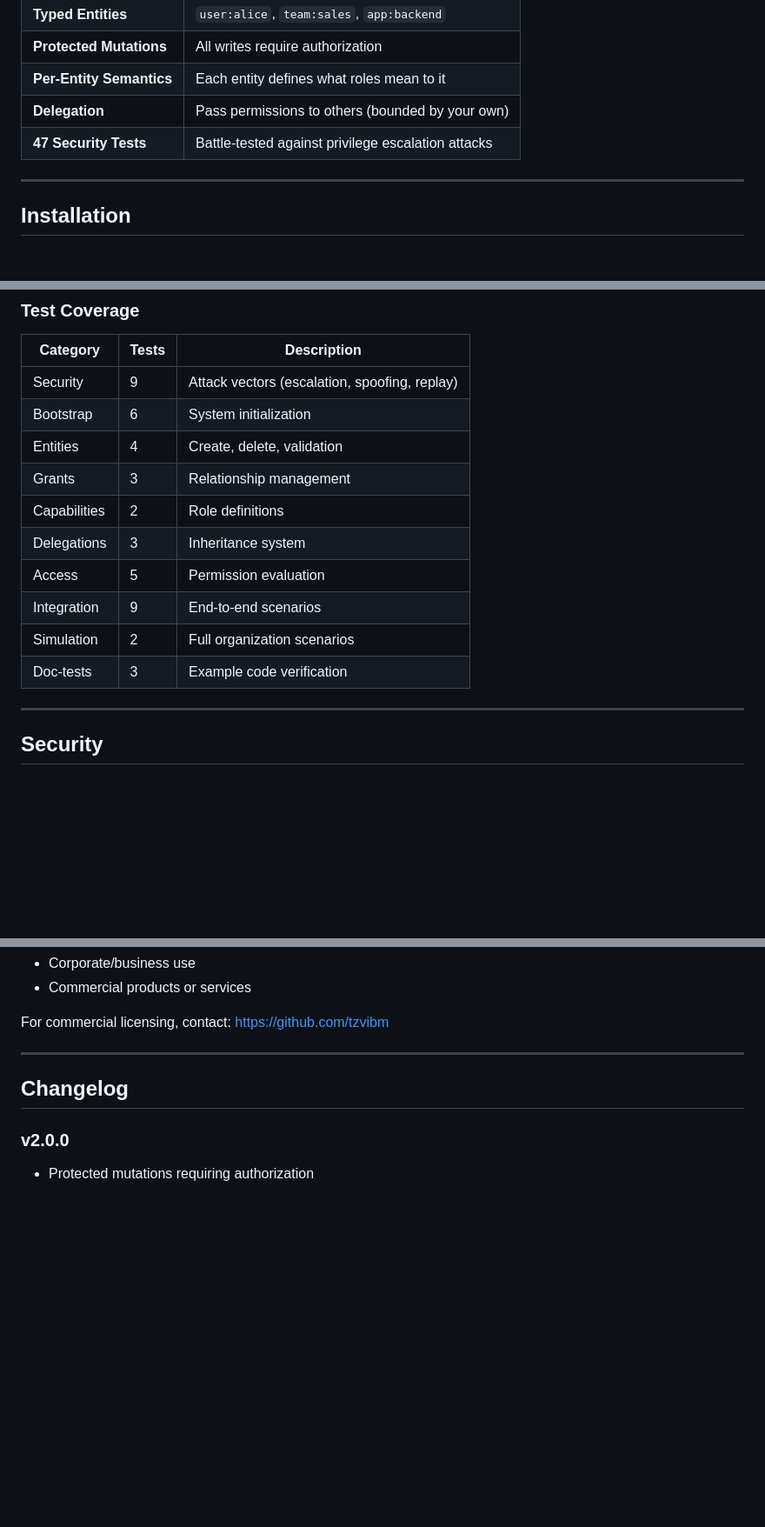
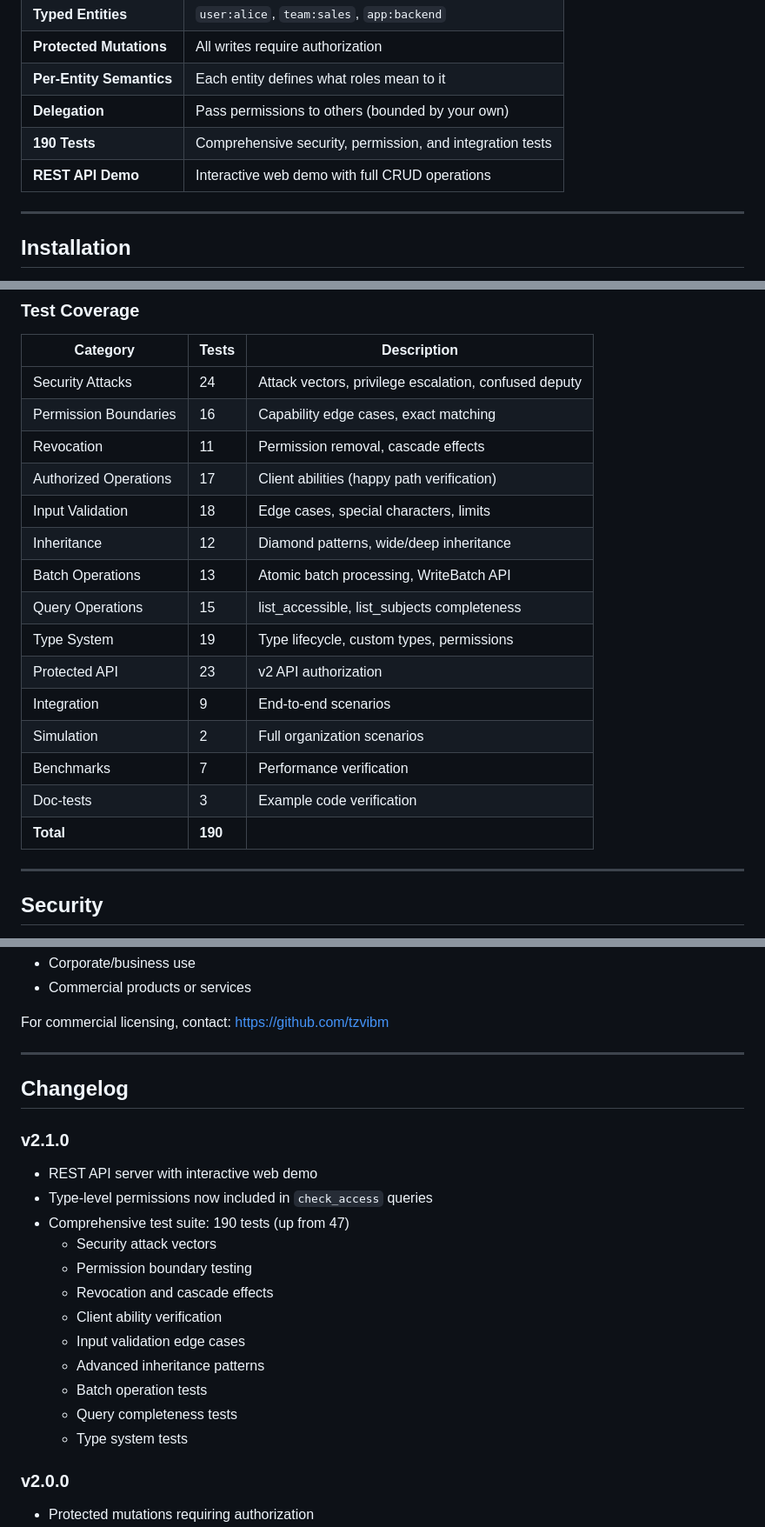
Before and after one commit to tzvibm/capbit, a Markdown page: README.md, 3 parts joined by grey strips. Shown at 87% size. GitHub-like rendering; blank space fills up the shorter version.

```diff
--- a/README.md
+++ b/README.md
@@ -31,7 +31,8 @@ Can user:alice edit team:engineering?
 | **Protected Mutations** | All writes require authorization |
 | **Per-Entity Semantics** | Each entity defines what roles mean to it |
 | **Delegation** | Pass permissions to others (bounded by your own) |
-| **47 Security Tests** | Battle-tested against privilege escalation attacks |
+| **190 Tests** | Comprehensive security, permission, and integration tests |
+| **REST API Demo** | Interactive web demo with full CRUD operations |
 
 ---
 
@@ -334,16 +376,21 @@ cargo test demo_simulation -- --nocapture
 
 | Category | Tests | Description |
 |----------|-------|-------------|
-| Security | 9 | Attack vectors (escalation, spoofing, replay) |
-| Bootstrap | 6 | System initialization |
-| Entities | 4 | Create, delete, validation |
-| Grants | 3 | Relationship management |
-| Capabilities | 2 | Role definitions |
-| Delegations | 3 | Inheritance system |
-| Access | 5 | Permission evaluation |
+| Security Attacks | 24 | Attack vectors, privilege escalation, confused deputy |
+| Permission Boundaries | 16 | Capability edge cases, exact matching |
+| Revocation | 11 | Permission removal, cascade effects |
+| Authorized Operations | 17 | Client abilities (happy path verification) |
+| Input Validation | 18 | Edge cases, special characters, limits |
+| Inheritance | 12 | Diamond patterns, wide/deep inheritance |
+| Batch Operations | 13 | Atomic batch processing, WriteBatch API |
+| Query Operations | 15 | list_accessible, list_subjects completeness |
+| Type System | 19 | Type lifecycle, custom types, permissions |
+| Protected API | 23 | v2 API authorization |
 | Integration | 9 | End-to-end scenarios |
 | Simulation | 2 | Full organization scenarios |
+| Benchmarks | 7 | Performance verification |
 | Doc-tests | 3 | Example code verification |
+| **Total** | **190** | |
 
 ---
 
@@ -482,6 +529,20 @@ For commercial licensing, contact: https://github.com/tzvibm
 
 ## Changelog
 
+### v2.1.0
+- REST API server with interactive web demo
+- Type-level permissions now included in `check_access` queries
+- Comprehensive test suite: 190 tests (up from 47)
+  - Security attack vectors
+  - Permission boundary testing
+  - Revocation and cascade effects
+  - Client ability verification
+  - Input validation edge cases
+  - Advanced inheritance patterns
+  - Batch operation tests
+  - Query completeness tests
+  - Type system tests
+
 ### v2.0.0
 - Protected mutations requiring authorization
 - Typed entities (`type:id` format)
```
Also changed, not shown: other parts of README.md (+44 -3 lines), CLAUDE.md (+54 -30 lines), TEST_PLAN.md (+8 -7 lines).
